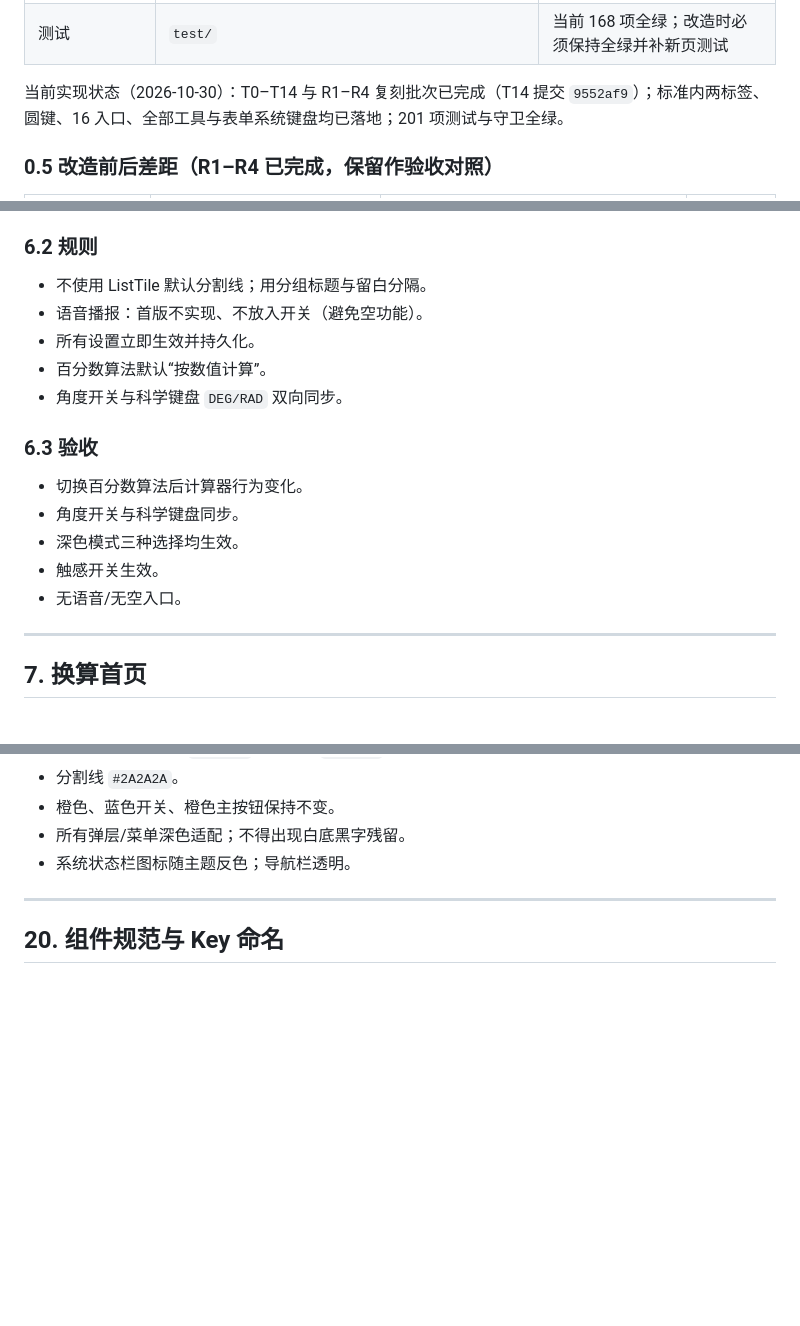
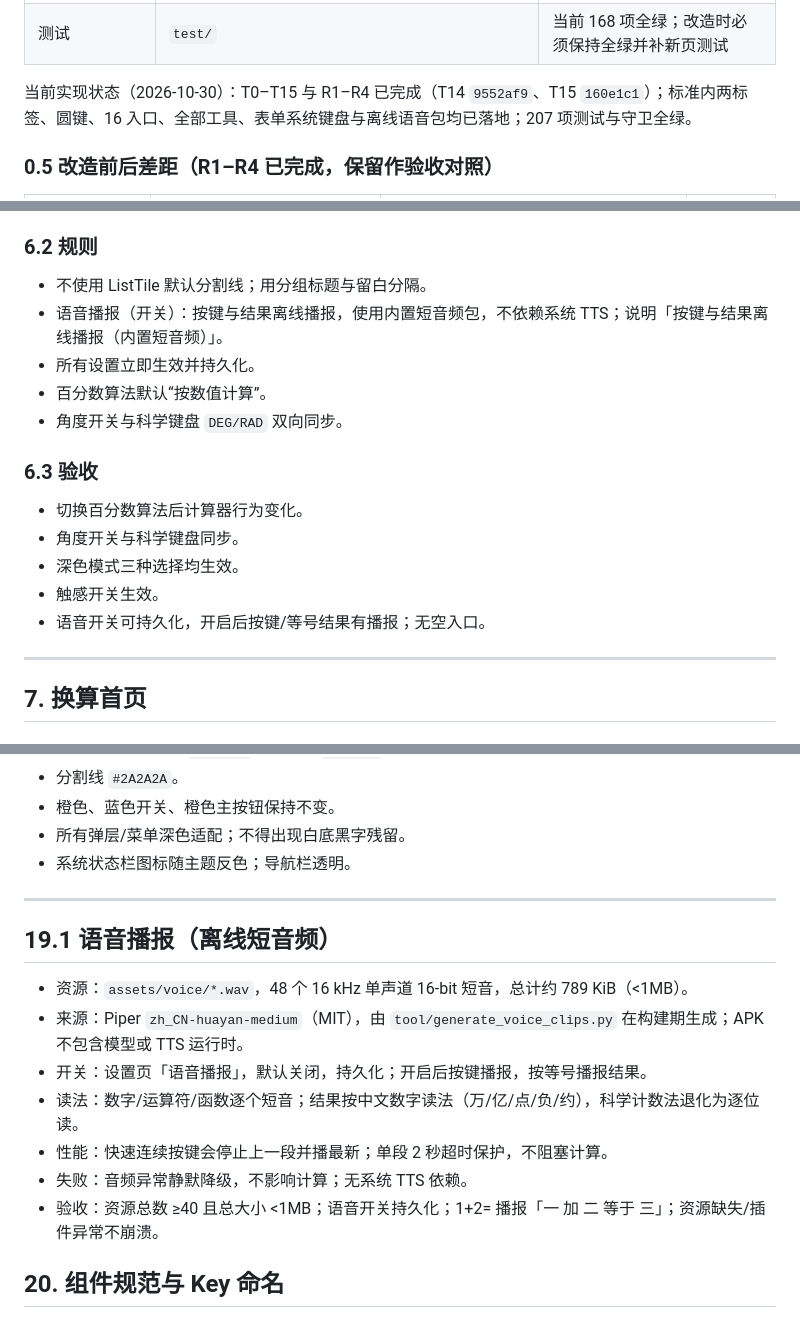
Before and after one commit to fnthinklevi/FnthinkCalculator, a Markdown page: doc/xiaomi-reference.md, 3 parts joined by grey strips. GitHub-like rendering; blank space fills up the shorter version.

Commit message:
docs: 记录离线语音播报 T15
- 48 个短音频/约 789 KiB、Piper MIT 构建期生成
- 设置开关、按键/结果播报、截断与失败降级口径
- 提交 160e1c1，207 项测试全绿

```diff
--- a/doc/xiaomi-reference.md
+++ b/doc/xiaomi-reference.md
@@ -57,7 +57,7 @@
 | 工具算法 | `lib/core/utils/` | 大写、日期、时长、房贷 |
 | 测试 | `test/` | 当前 168 项全绿；改造时必须保持全绿并补新页测试 |
 
-当前实现状态（2026-10-30）：T0–T14 与 R1–R4 复刻批次已完成（T14 提交 `9552af9`）；标准内两标签、圆键、16 入口、全部工具与表单系统键盘均已落地；201 项测试与守卫全绿。
+当前实现状态（2026-10-30）：T0–T15 与 R1–R4 已完成（T14 `9552af9`、T15 `160e1c1`）；标准内两标签、圆键、16 入口、全部工具、表单系统键盘与离线语音包均已落地；207 项测试与守卫全绿。
 
 ### 0.5 改造前后差距（R1–R4 已完成，保留作验收对照）
 
@@ -425,7 +425,7 @@
 ### 6.2 规则
 
 - 不使用 ListTile 默认分割线；用分组标题与留白分隔。
-- 语音播报：首版不实现、不放入开关（避免空功能）。
+- 语音播报（开关）：按键与结果离线播报，使用内置短音频包，不依赖系统 TTS；说明「按键与结果离线播报（内置短音频）」。
 - 所有设置立即生效并持久化。
 - 百分数算法默认“按数值计算”。
 - 角度开关与科学键盘 `DEG/RAD` 双向同步。
@@ -436,7 +436,7 @@
 - 角度开关与科学键盘同步。
 - 深色模式三种选择均生效。
 - 触感开关生效。
-- 无语音/无空入口。
+- 语音开关可持久化，开启后按键/等号结果有播报；无空入口。
 
 ---
 
@@ -854,6 +854,16 @@ C   F   E   ⌫
 
 ---
 
+## 19.1 语音播报（离线短音频）
+
+- 资源：`assets/voice/*.wav`，48 个 16 kHz 单声道 16-bit 短音，总计约 789 KiB（<1MB）。
+- 来源：Piper `zh_CN-huayan-medium`（MIT），由 `tool/generate_voice_clips.py` 在构建期生成；APK 不包含模型或 TTS 运行时。
+- 开关：设置页「语音播报」，默认关闭，持久化；开启后按键播报，按等号播报结果。
+- 读法：数字/运算符/函数逐个短音；结果按中文数字读法（万/亿/点/负/约），科学计数法退化为逐位读。
+- 性能：快速连续按键会停止上一段并播最新；单段 2 秒超时保护，不阻塞计算。
+- 失败：音频异常静默降级，不影响计算；无系统 TTS 依赖。
+- 验收：资源总数 ≥40 且总大小 <1MB；语音开关持久化；1+2= 播报「一 加 二 等于 三」；资源缺失/插件异常不崩溃。
+
 ## 20. 组件规范与 Key 命名
 
 ### 20.1 命名空间
```
Also changed, not shown: other parts of doc/xiaomi-reference.md (+3 -2 lines), doc/base.md (+1 -1 lines), doc/roadmap.md (+14 -3 lines).
